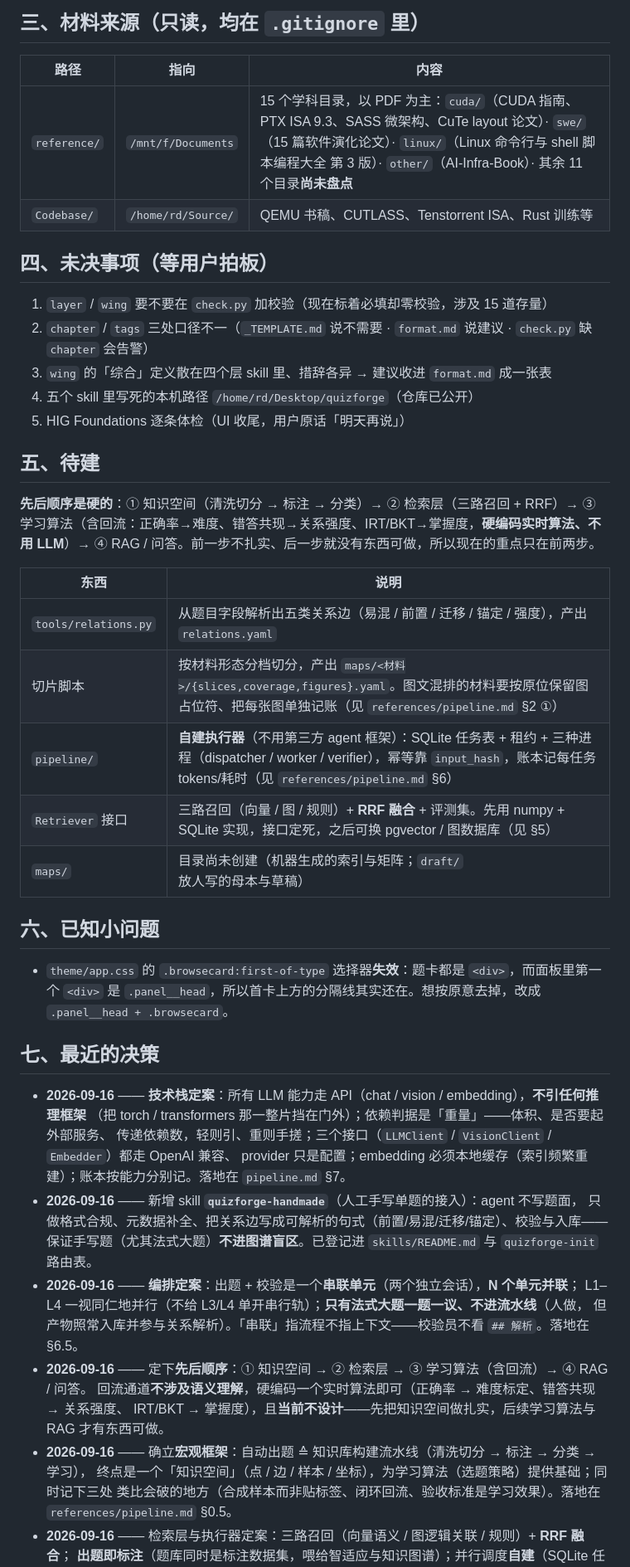
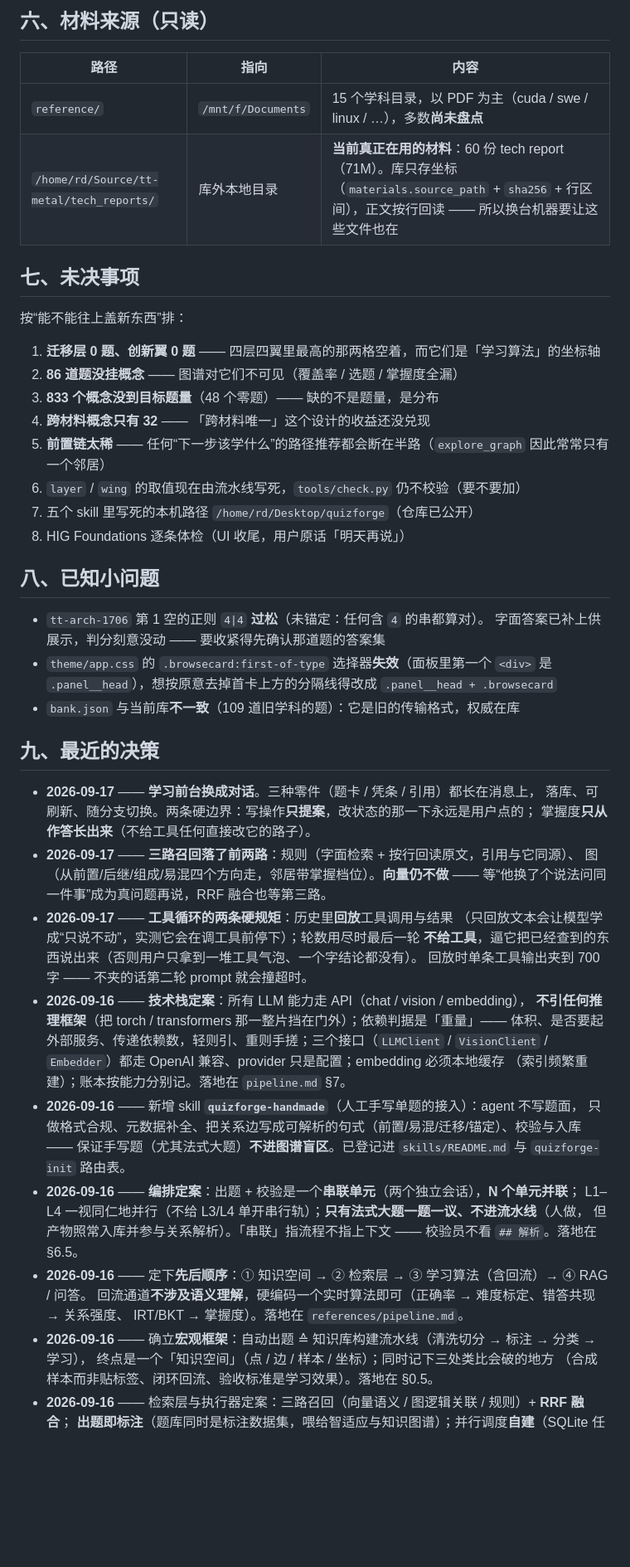
Before and after one commit to random25160765-collab/QuizForge, a Markdown page: docs/STATUS.md, the part around one of its changes. Shown at 83% size. Rendered like a GitHub page; blank space fills up the shorter version.

```diff
--- a/docs/STATUS.md
+++ b/docs/STATUS.md
@@ -31,55 +57,60 @@
 
-## 三、材料来源（只读，均在 `.gitignore` 里）
+## 六、材料来源（只读）
 
 | 路径 | 指向 | 内容 |
 |---|---|---|
-| `reference/` | `/mnt/f/Documents` | 15 个学科目录，以 PDF 为主：`cuda/`（CUDA 指南、PTX ISA 9.3、SASS 微架构、CuTe layout 论文）· `swe/`（15 篇软件演化论文）· `linux/`（Linux 命令行与 shell 脚本编程大全 第 3 版）· `other/`（AI-Infra-Book）· 其余 11 个目录**尚未盘点** |
-| `Codebase/` | `/home/rd/Source/` | QEMU 书稿、CUTLASS、Tenstorrent ISA、Rust 训练等 |
+| `reference/` | `/mnt/f/Documents` | 15 个学科目录，以 PDF 为主（cuda / swe / linux / …），多数**尚未盘点** |
+| `/home/rd/Source/tt-metal/tech_reports/` | 库外本地目录 | **当前真正在用的材料**：60 份 tech report（71M）。库只存坐标（`materials.source_path` + `sha256` + 行区间），正文按行回读 —— 所以换台机器要让这些文件也在 |
 
-## 四、未决事项（等用户拍板）
+## 七、未决事项
 
-1. `layer` / `wing` 要不要在 `check.py` 加校验（现在标着必填却零校验，涉及 15 道存量）
-2. `chapter` / `tags` 三处口径不一（`_TEMPLATE.md` 说不需要 · `format.md` 说建议 · `check.py` 缺 `chapter` 会告警）
-3. `wing` 的「综合」定义散在四个层 skill 里、措辞各异 → 建议收进 `format.md` 成一张表
-4. 五个 skill 里写死的本机路径 `/home/rd/Desktop/quizforge`（仓库已公开）
-5. HIG Foundations 逐条体检（UI 收尾，用户原话「明天再说」）
+按“能不能往上盖新东西”排：
 
-## 五、待建
+1. **迁移层 0 题、创新翼 0 题** —— 四层四翼里最高的那两格空着，而它们是「学习算法」的坐标轴
+2. **86 道题没挂概念** —— 图谱对它们不可见（覆盖率 / 选题 / 掌握度全漏）
+3. **833 个概念没到目标题量**（48 个零题）—— 缺的不是题量，是分布
+4. **跨材料概念只有 32** —— 「跨材料唯一」这个设计的收益还没兑现
+5. **前置链太稀** —— 任何“下一步该学什么”的路径推荐都会断在半路（`explore_graph` 因此常常只有一个邻居）
+6. `layer` / `wing` 的取值现在由流水线写死，`tools/check.py` 仍不校验（要不要加）
+7. 五个 skill 里写死的本机路径 `/home/rd/Desktop/quizforge`（仓库已公开）
+8. HIG Foundations 逐条体检（UI 收尾，用户原话「明天再说」）
 
-**先后顺序是硬的**：① 知识空间（清洗切分 → 标注 → 分类）→ ② 检索层（三路召回 + RRF）→
-③ 学习算法（含回流：正确率→难度、错答共现→关系强度、IRT/BKT→掌握度，**硬编码实时算法、不用 LLM**）→
-④ RAG / 问答。前一步不扎实、后一步就没有东西可做，所以现在的重点只在前两步。
+## 八、已知小问题
 
-| 东西 | 说明 |
-|---|---|
-| `tools/relations.py` | 从题目字段解析出五类关系边（易混 / 前置 / 迁移 / 锚定 / 强度），产出 `relations.yaml` |
-| 切片脚本 | 按材料形态分档切分，产出 `maps/<材料>/{slices,coverage,figures}.yaml`。图文混排的材料要按原位保留图占位符、把每张图单独记账（见 `references/pipeline.md` §2 ①） |
-| `pipeline/` | **自建执行器**（不用第三方 agent 框架）：SQLite 任务表 + 租约 + 三种进程（dispatcher / worker / verifier），幂等靠 `input_hash`，账本记每任务 tokens/耗时（见 `references/pipeline.md` §6） |
-| `Retriever` 接口 | 三路召回（向量 / 图 / 规则）+ **RRF 融合** + 评测集。先用 numpy + SQLite 实现，接口定死，之后可换 pgvector / 图数据库（见 §5） |
-| `maps/` | 目录尚未创建（机器生成的索引与矩阵；`draft/` 放人写的母本与草稿） |
+- `tt-arch-1706` 第 1 空的正则 `4|4` **过松**（未锚定：任何含 `4` 的串都算对）。
+  字面答案已补上供展示，判分刻意没动 —— 要收紧得先确认那道题的答案集
+- `theme/app.css` 的 `.browsecard:first-of-type` 选择器**失效**（面板里第一个 `<div>` 是
+  `.panel__head`），想按原意去掉首卡上方的分隔线得改成 `.panel__head + .browsecard`
+- `bank.json` 与当前库**不一致**（109 道旧学科的题）：它是旧的传输格式，权威在库
 
-## 六、已知小问题
+## 九、最近的决策
 
-- `theme/app.css` 的 `.browsecard:first-of-type` 选择器**失效**：题卡都是 `<div>`，而面板里第一个
-  `<div>` 是 `.panel__head`，所以首卡上方的分隔线其实还在。想按原意去掉，改成 `.panel__head + .browsecard`。
-
-## 七、最近的决策
-
-- **2026-09-16** —— **技术栈定案**：所有 LLM 能力走 API（chat / vision / embedding），**不引任何推理框架**
-  （把 torch / transformers 那一整片挡在门外）；依赖判据是「重量」——体积、是否要起外部服务、
-  传递依赖数，轻则引、重则手搓；三个接口（`LLMClient` / `VisionClient` / `Embedder`）都走 OpenAI 兼容、
-  provider 只是配置；embedding 必须本地缓存（索引频繁重建）；账本按能力分别记。落地在 `pipeline.md` §7。
+- **2026-09-17** —— **学习前台换成对话**。三种零件（题卡 / 凭条 / 引用）都长在消息上，
+  落库、可刷新、随分支切换。两条硬边界：写操作**只提案**，改状态的那一下永远是用户点的；
+  掌握度**只从作答长出来**（不给工具任何直接改它的路子）。
+- **2026-09-17** —— **三路召回落了前两路**：规则（字面检索 + 按行回读原文，引用与它同源）、
+  图（从前置/后继/组成/易混四个方向走，邻居带掌握档位）。**向量仍不做** ——
+  等“他换了个说法问同一件事”成为真问题再说，RRF 融合也等第三路。
+- **2026-09-17** —— **工具循环的两条硬规矩**：历史里**回放**工具调用与结果
+  （只回放文本会让模型学成“只说不动”，实测它会在调工具前停下）；轮数用尽时最后一轮
+  **不给工具**，逼它把已经查到的东西说出来（否则用户只拿到一堆工具气泡、一个字结论都没有）。
+  回放时单条工具输出夹到 700 字 —— 不夹的话第二轮 prompt 就会撞超时。
+- **2026-09-16** —— **技术栈定案**：所有 LLM 能力走 API（chat / vision / embedding），
+  **不引任何推理框架**（把 torch / transformers 那一整片挡在门外）；依赖判据是「重量」——
+  体积、是否要起外部服务、传递依赖数，轻则引、重则手搓；三个接口（`LLMClient` /
+  `VisionClient` / `Embedder`）都走 OpenAI 兼容、provider 只是配置；embedding 必须本地缓存
+  （索引频繁重建）；账本按能力分别记。落地在 `pipeline.md` §7。
 - **2026-09-16** —— 新增 skill **`quizforge-handmade`**（人工手写单题的接入）：agent 不写题面，
-  只做格式合规、元数据补全、把关系边写成可解析的句式（前置/易混/迁移/锚定）、校验与入库——
+  只做格式合规、元数据补全、把关系边写成可解析的句式（前置/易混/迁移/锚定）、校验与入库 ——
   保证手写题（尤其法式大题）**不进图谱盲区**。已登记进 `skills/README.md` 与 `quizforge-init` 路由表。
 - **2026-09-16** —— **编排定案**：出题 + 校验是一个**串联单元**（两个独立会话），**N 个单元并联**；
   L1–L4 一视同仁地并行（不给 L3/L4 单开串行轨）；**只有法式大题一题一议、不进流水线**（人做，
-  但产物照常入库并参与关系解析）。「串联」指流程不指上下文——校验员不看 `## 解析`。落地在 §6.5。
+  但产物照常入库并参与关系解析）。「串联」指流程不指上下文 —— 校验员不看 `## 解析`。落地在 §6.5。
 - **2026-09-16** —— 定下**先后顺序**：① 知识空间 → ② 检索层 → ③ 学习算法（含回流）→ ④ RAG / 问答。
   回流通道**不涉及语义理解**，硬编码一个实时算法即可（正确率 → 难度标定、错答共现 → 关系强度、
-  IRT/BKT → 掌握度），且**当前不设计**——先把知识空间做扎实，后续学习算法与 RAG 才有东西可做。
+  IRT/BKT → 掌握度）。落地在 `references/pipeline.md`。
 - **2026-09-16** —— 确立**宏观框架**：自动出题 ≙ 知识库构建流水线（清洗切分 → 标注 → 分类 → 学习），
-  终点是一个「知识空间」（点 / 边 / 样本 / 坐标），为学习算法（选题策略）提供基础；同时记下三处
-  类比会破的地方（合成样本而非贴标签、闭环回流、验收标准是学习效果）。落地在 `references/pipeline.md` §0.5。
+  终点是一个「知识空间」（点 / 边 / 样本 / 坐标）；同时记下三处类比会破的地方
+  （合成样本而非贴标签、闭环回流、验收标准是学习效果）。落地在 §0.5。
 - **2026-09-16** —— 检索层与执行器定案：三路召回（向量语义 / 图逻辑关联 / 规则）+ **RRF 融合**；
   **出题即标注**（题库同时是标注数据集，喂给智适应与知识图谱）；并行调度**自建**（SQLite 任务表 +
```
Also changed, not shown: other parts of docs/STATUS.md (+48 -28 lines), draft/b.md (added, +37 -0 lines).
